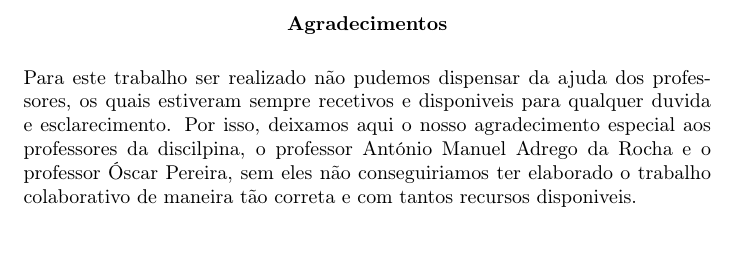
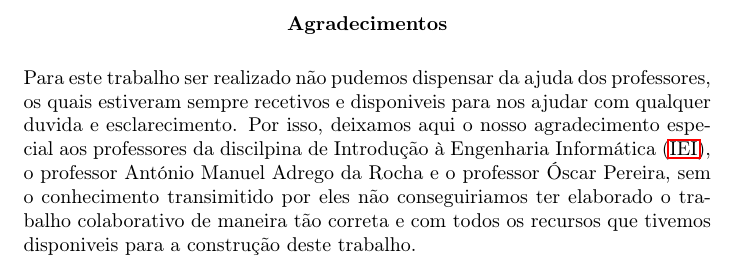
Before and after one commit to miguelviladev/iei-ta-pf, a LaTeX document (documento.tex): part of page 4 of 26, cut so that both start at the same text. Compiled offline with pdfLaTeX.

Commit message:
Thanks part Update

```diff
--- a/documento.tex
+++ b/documento.tex
@@ -68,7 +68,7 @@
 %%% AGRADECIMENTOS %%%
 \renewcommand{\abstractname}{Agradecimentos}
 \begin{abstract}
-Para este trabalho ser realizado não pudemos dispensar da ajuda dos professores, os quais estiveram sempre recetivos e disponiveis para qualquer duvida e esclarecimento. Por isso, deixamos aqui o nosso agradecimento especial aos professores da discilpina, o professor António Manuel Adrego da Rocha e o professor Óscar Pereira, sem eles não conseguiriamos ter elaborado o trabalho colaborativo de maneira tão correta e com tantos recursos disponiveis.
+Para este trabalho ser realizado não pudemos dispensar da ajuda dos professores, os quais estiveram sempre recetivos e disponiveis para nos ajudar com qualquer duvida e esclarecimento. Por isso, deixamos aqui o nosso agradecimento especial aos professores da discilpina de \ac{iei}, o professor António Manuel Adrego da Rocha e o professor Óscar Pereira, sem o conhecimento transimitido por eles não conseguiriamos ter elaborado o trabalho colaborativo de maneira tão correta e com todos os recursos que tivemos disponiveis para a construção deste trabalho.
 \end{abstract}
 
 \tableofcontents
```
Also changed, not shown: documento.pdf, documento.tex (1 more changed lines).
